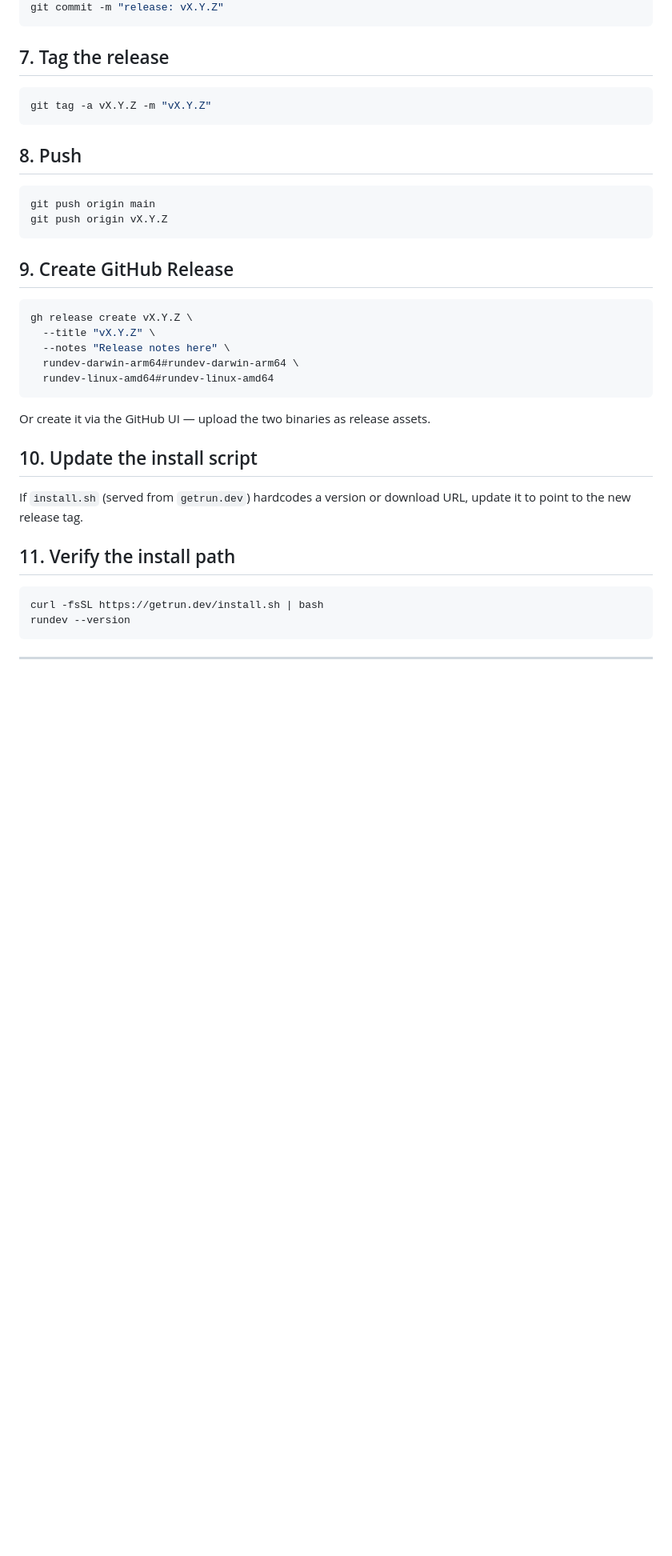
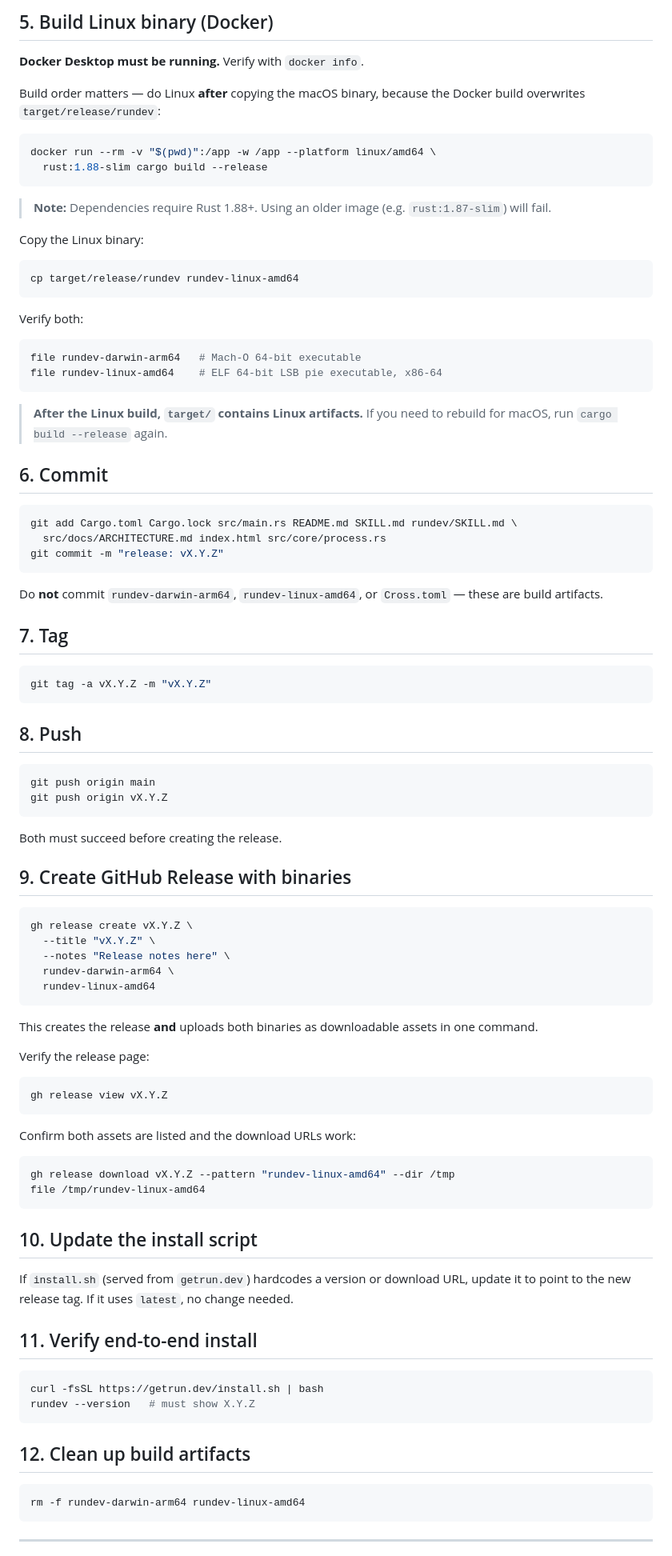
Before and after one commit to danieltamas/run.dev, a Markdown page: RELEASE_PROCEDURE.md, the part around one of its changes. Shown at 80% size. Drawn GitHub-style; blank space fills up the shorter version.

````diff
--- a/RELEASE_PROCEDURE.md
+++ b/RELEASE_PROCEDURE.md
@@ -80,7 +77,40 @@ git add -A
+## 5. Build Linux binary (Docker)
+
+**Docker Desktop must be running.** Verify with `docker info`.
+
+Build order matters — do Linux **after** copying the macOS binary, because the Docker build overwrites `target/release/rundev`:
+
+```bash
+docker run --rm -v "$(pwd)":/app -w /app --platform linux/amd64 \
+  rust:1.88-slim cargo build --release
+```
+
+> **Note:** Dependencies require Rust 1.88+. Using an older image (e.g. `rust:1.87-slim`) will fail.
+
+Copy the Linux binary:
+```bash
+cp target/release/rundev rundev-linux-amd64
+```
+
+Verify both:
+```bash
+file rundev-darwin-arm64   # Mach-O 64-bit executable
+file rundev-linux-amd64    # ELF 64-bit LSB pie executable, x86-64
+```
+
+> **After the Linux build, `target/` contains Linux artifacts.** If you need to rebuild for macOS, run `cargo build --release` again.
+
+## 6. Commit
+
+```bash
+git add Cargo.toml Cargo.lock src/main.rs README.md SKILL.md rundev/SKILL.md \
+  src/docs/ARCHITECTURE.md index.html src/core/process.rs
 git commit -m "release: vX.Y.Z"
 ```
 
-## 7. Tag the release
+Do **not** commit `rundev-darwin-arm64`, `rundev-linux-amd64`, or `Cross.toml` — these are build artifacts.
+
+## 7. Tag
 
 ```bash
 git tag -a vX.Y.Z -m "vX.Y.Z"
@@ -93,27 +123,46 @@ git push origin main
 git push origin vX.Y.Z
 ```
 
-## 9. Create GitHub Release
+Both must succeed before creating the release.
+
+## 9. Create GitHub Release with binaries
 
 ```bash
 gh release create vX.Y.Z \
   --title "vX.Y.Z" \
   --notes "Release notes here" \
-  rundev-darwin-arm64#rundev-darwin-arm64 \
-  rundev-linux-amd64#rundev-linux-amd64
+  rundev-darwin-arm64 \
+  rundev-linux-amd64
 ```
 
-Or create it via the GitHub UI — upload the two binaries as release assets.
+This creates the release **and** uploads both binaries as downloadable assets in one command.
+
+Verify the release page:
+```bash
+gh release view vX.Y.Z
+```
+
+Confirm both assets are listed and the download URLs work:
+```bash
+gh release download vX.Y.Z --pattern "rundev-linux-amd64" --dir /tmp
+file /tmp/rundev-linux-amd64
+```
 
 ## 10. Update the install script
 
-If `install.sh` (served from `getrun.dev`) hardcodes a version or download URL, update it to point to the new release tag.
+If `install.sh` (served from `getrun.dev`) hardcodes a version or download URL, update it to point to the new release tag. If it uses `latest`, no change needed.
 
-## 11. Verify the install path
+## 11. Verify end-to-end install
 
 ```bash
 curl -fsSL https://getrun.dev/install.sh | bash
-rundev --version
+rundev --version   # must show X.Y.Z
+```
+
+## 12. Clean up build artifacts
+
+```bash
+rm -f rundev-darwin-arm64 rundev-linux-amd64
 ```
 
 ---
````
Also changed, not shown: other parts of RELEASE_PROCEDURE.md (+63 -53 lines).
